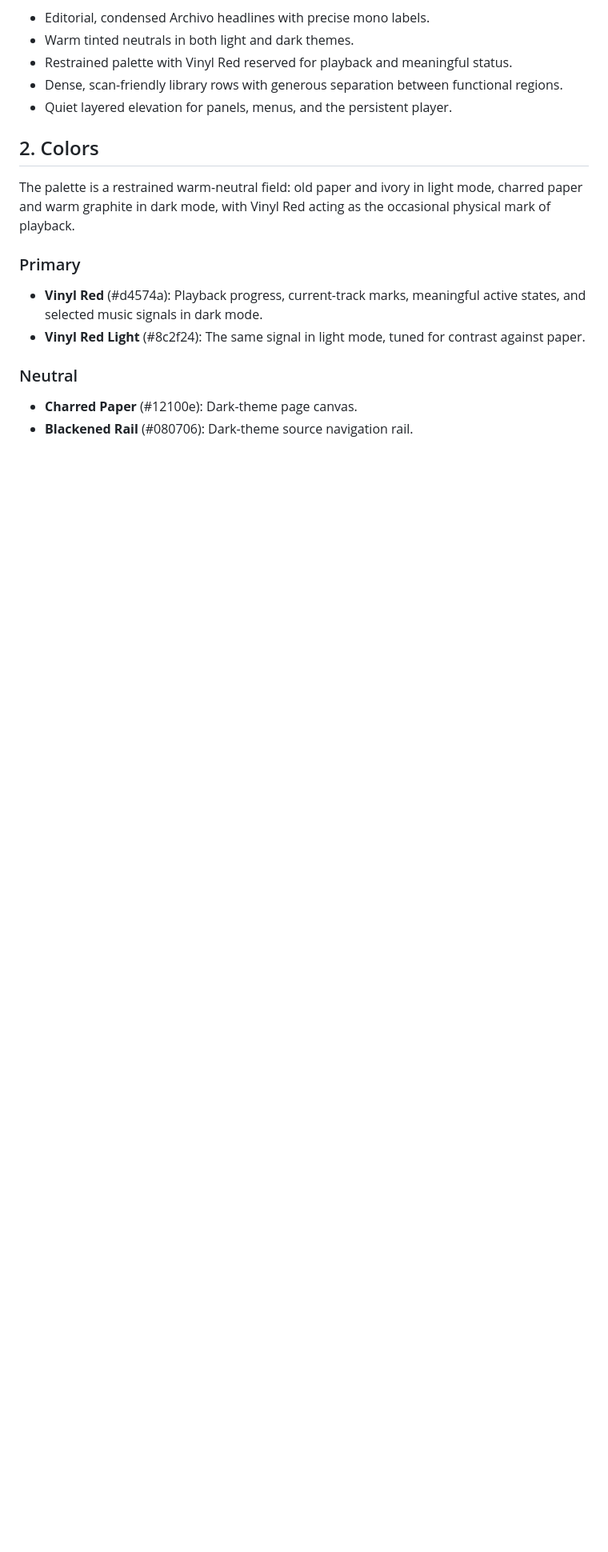
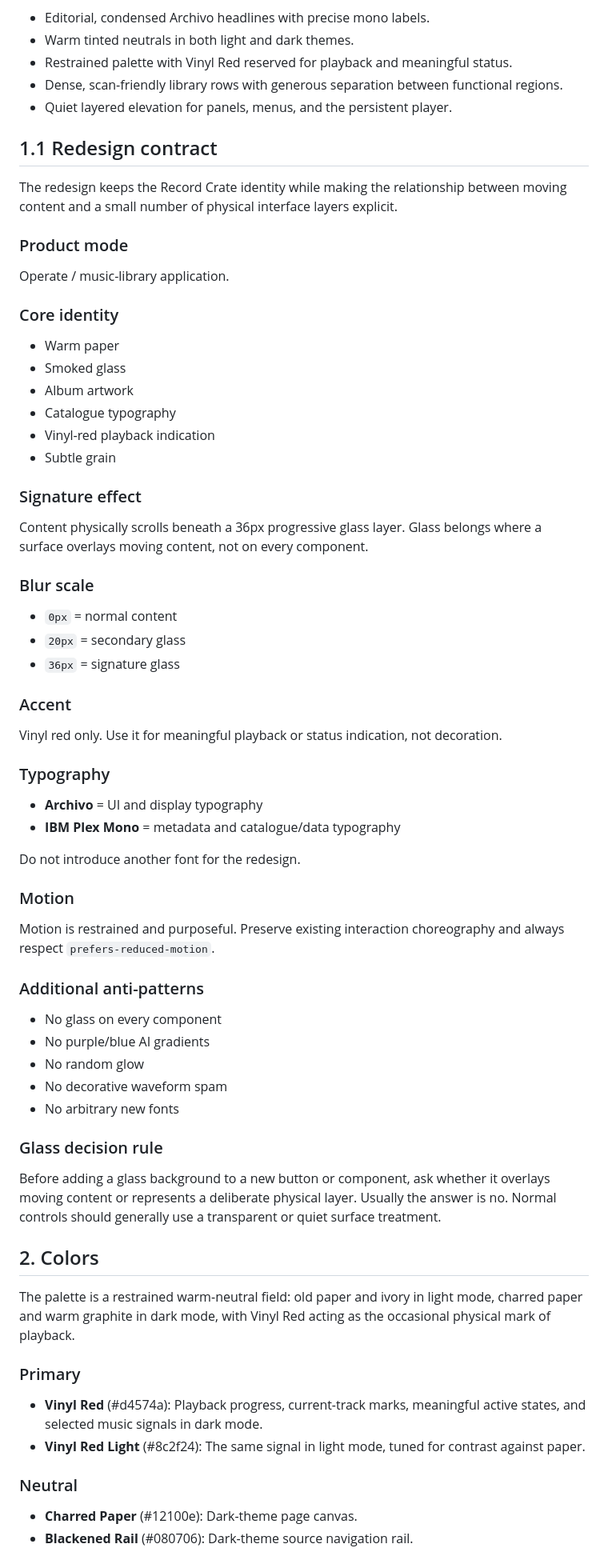
Before and after one commit to Phnx28/Turntable-A-music-player-for-Telegram, a Markdown page: DESIGN.md, the part around the change. Shown at 80% size. Drawn GitHub-style; blank space fills up the shorter version.

Commit message:
docs: define Turntable visual system

```diff
--- a/DESIGN.md
+++ b/DESIGN.md
@@ -112,6 +112,60 @@ The visual language treats the library as a curated crate rather than a generic
 - Restrained palette with Vinyl Red reserved for playback and meaningful status.
 - Dense, scan-friendly library rows with generous separation between functional regions.
 - Quiet layered elevation for panels, menus, and the persistent player.
+
+## 1.1 Redesign contract
+
+The redesign keeps the Record Crate identity while making the relationship between moving content and a small number of physical interface layers explicit.
+
+### Product mode
+
+Operate / music-library application.
+
+### Core identity
+
+- Warm paper
+- Smoked glass
+- Album artwork
+- Catalogue typography
+- Vinyl-red playback indication
+- Subtle grain
+
+### Signature effect
+
+Content physically scrolls beneath a 36px progressive glass layer. Glass belongs where a surface overlays moving content, not on every component.
+
+### Blur scale
+
+- `0px` = normal content
+- `20px` = secondary glass
+- `36px` = signature glass
+
+### Accent
+
+Vinyl red only. Use it for meaningful playback or status indication, not decoration.
+
+### Typography
+
+- **Archivo** = UI and display typography
+- **IBM Plex Mono** = metadata and catalogue/data typography
+
+Do not introduce another font for the redesign.
+
+### Motion
+
+Motion is restrained and purposeful. Preserve existing interaction choreography and always respect `prefers-reduced-motion`.
+
+### Additional anti-patterns
+
+- No glass on every component
+- No purple/blue AI gradients
+- No random glow
+- No decorative waveform spam
+- No arbitrary new fonts
+
+### Glass decision rule
+
+Before adding a glass background to a new button or component, ask whether it overlays moving content or represents a deliberate physical layer. Usually the answer is no. Normal controls should generally use a transparent or quiet surface treatment.
 
 ## 2. Colors
 
```
